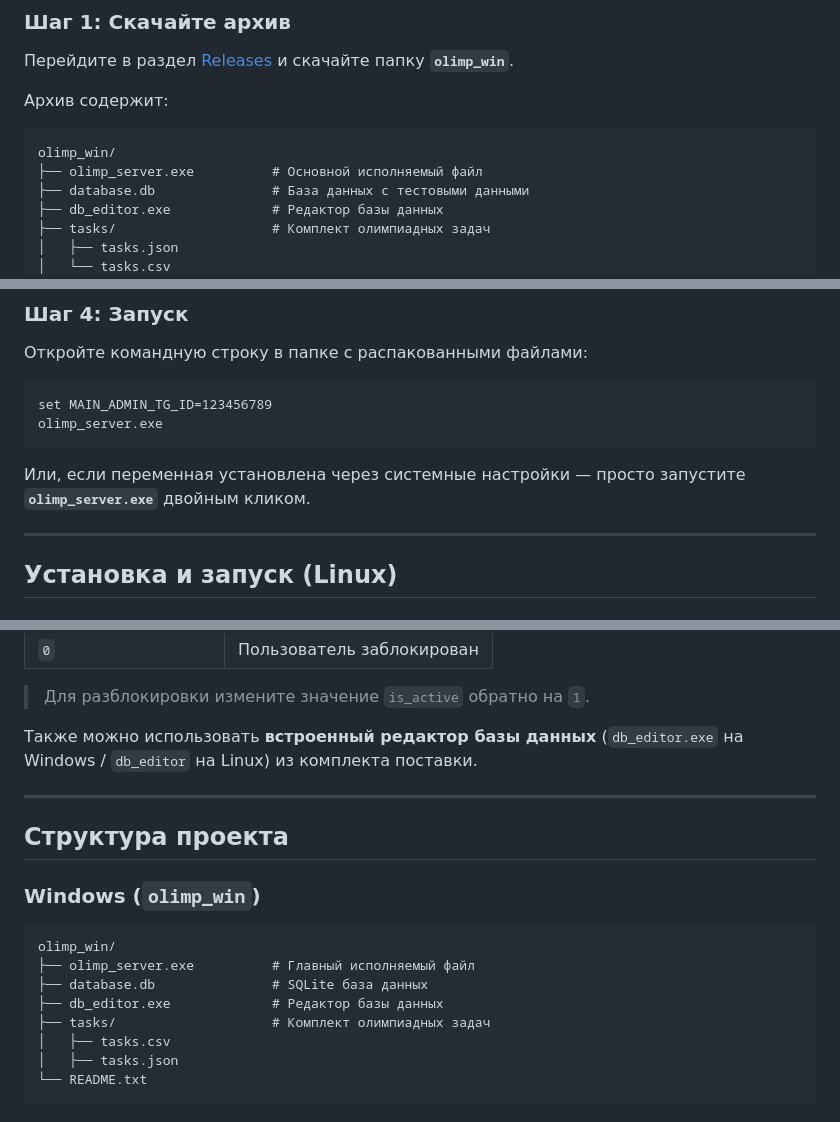
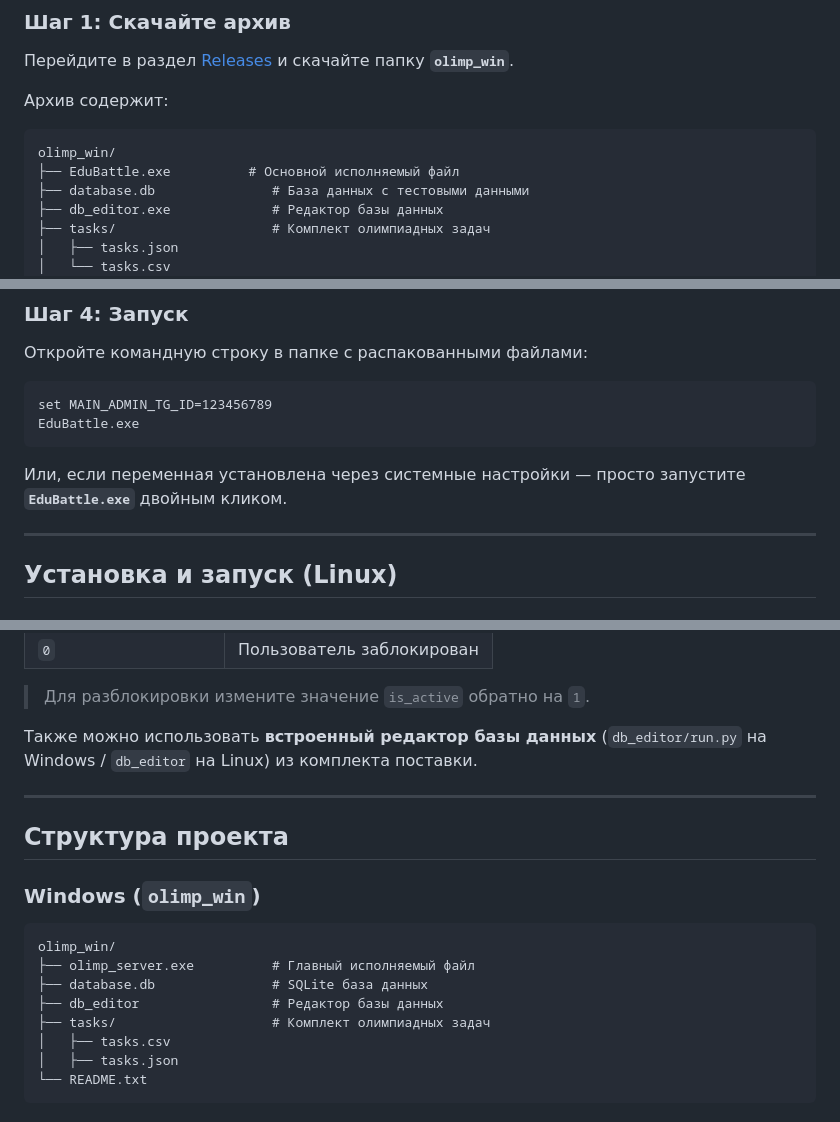
Before and after one commit to LK-best/olympics, a Markdown page: README.md, 3 parts joined by grey strips. Drawn GitHub-style.

Commit message:
обновление readme

````diff
--- a/README.md
+++ b/README.md
@@ -86,7 +86,7 @@
 Архив содержит:
 ```
 olimp_win/
-├── olimp_server.exe          # Основной исполняемый файл
+├── EduBattle.exe          # Основной исполняемый файл
 ├── database.db               # База данных с тестовыми данными
 ├── db_editor.exe             # Редактор базы данных
 ├── tasks/                    # Комплект олимпиадных задач
@@ -113,10 +113,10 @@ olimp_win/
 
 ```cmd
 set MAIN_ADMIN_TG_ID=123456789
-olimp_server.exe
+EduBattle.exe
 ```
 
-Или, если переменная установлена через системные настройки — просто запустите **`olimp_server.exe`** двойным кликом.
+Или, если переменная установлена через системные настройки — просто запустите **`EduBattle.exe`** двойным кликом.
 
 ---
 
@@ -435,7 +435,7 @@ http://localhost:8080
 
 >  Для разблокировки измените значение `is_active` обратно на `1`.
 
-Также можно использовать **встроенный редактор базы данных** (`db_editor.exe` на Windows / `db_editor` на Linux) из комплекта поставки.
+Также можно использовать **встроенный редактор базы данных** (`db_editor/run.py` на Windows / `db_editor` на Linux) из комплекта поставки.
 
 ---
 
@@ -447,7 +447,7 @@ http://localhost:8080
 olimp_win/
 ├── olimp_server.exe          # Главный исполняемый файл
 ├── database.db               # SQLite база данных
-├── db_editor.exe             # Редактор базы данных
+├── db_editor                 # Редактор базы данных
 ├── tasks/                    # Комплект олимпиадных задач
 │   ├── tasks.csv
 │   ├── tasks.json
````
